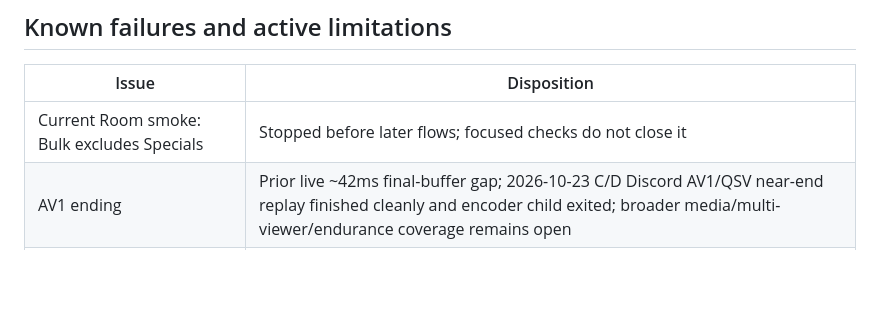
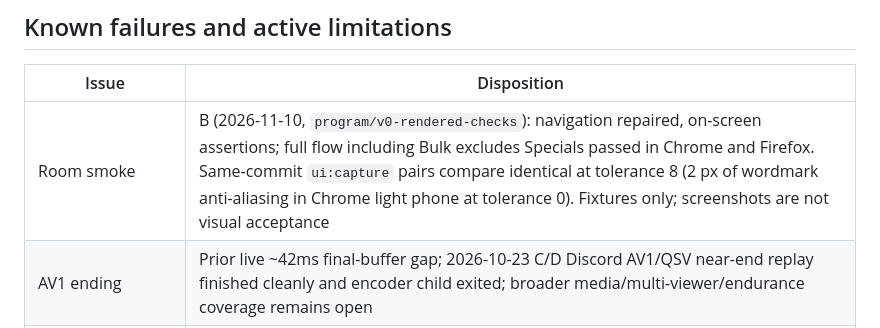
Before and after one commit to radbot44/uburoom, a Markdown page: docs/testing.md, the part around the change. Drawn GitHub-style; blank space fills up the shorter version.

Commit message:
Record the repaired room smoke and capture comparison
Replace the stale "Bulk excludes Specials" known failure with the
2026-11-10 fixture result in Chrome and Firefox and the same-commit
capture comparison, scoped as isolated evidence, not visual acceptance.

Co-Authored-By: Claude Opus 5.5 <noreply@anthropic.com>

```diff
--- a/docs/testing.md
+++ b/docs/testing.md
@@ -120,7 +120,7 @@ P5/P6 human check: watch together ~3 minutes, pause/resume/seek, background one
 
 | Issue | Disposition |
 | --- | --- |
-| Current Room smoke: Bulk excludes Specials | Stopped before later flows; focused checks do not close it |
+| Room smoke | B (2026-11-10, `program/v0-rendered-checks`): navigation repaired, on-screen assertions; full flow including Bulk excludes Specials passed in Chrome and Firefox. Same-commit `ui:capture` pairs compare identical at tolerance 8 (2 px of wordmark anti-aliasing in Chrome light phone at tolerance 0). Fixtures only; screenshots are not visual acceptance |
 | AV1 ending | Prior live ~42ms final-buffer gap; 2026-10-23 C/D Discord AV1/QSV near-end replay finished cleanly and encoder child exited; broader media/multi-viewer/endurance coverage remains open |
 | Real soak | First run unloaded/recovered; repeat run clean. Original trigger unproven (suspected transient internet dropout, not a confirmed current playback defect) |
 | Resource/timing fixtures | A locked-disk timer assertion failed under extreme contention then passed alone/full rerun; no assertion weakened |
```
